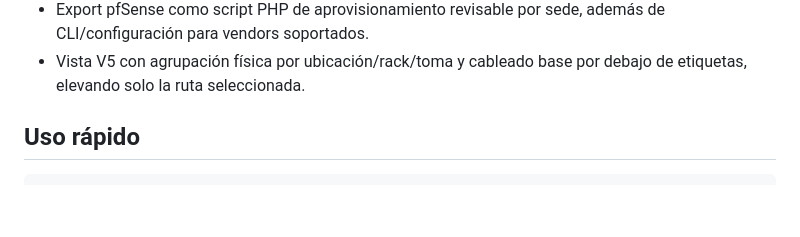
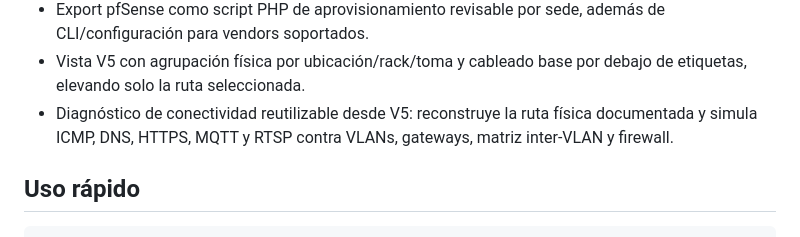
Before and after one commit to WolcenOn/NetWizard, a Markdown page: README.md, the part around the change. GitHub-like rendering; blank space fills up the shorter version.

Commit message:
docs: describe connectivity path diagnostics

```diff
--- a/README.md
+++ b/README.md
@@ -30,6 +30,7 @@ La versión canónica se declara en `VERSION`. La línea 3.48 continúa document
 - Golden sample determinista de cuatro sedes con VLANs/VLSM, trunks, racks, cableado, PoE y alimentación A/B.
 - Export pfSense como script PHP de aprovisionamiento revisable por sede, además de CLI/configuración para vendors soportados.
 - Vista V5 con agrupación física por ubicación/rack/toma y cableado base por debajo de etiquetas, elevando solo la ruta seleccionada.
+- Diagnóstico de conectividad reutilizable desde V5: reconstruye la ruta física documentada y simula ICMP, DNS, HTTPS, MQTT y RTSP contra VLANs, gateways, matriz inter-VLAN y firewall.
 
 ## Uso rápido
 
```
